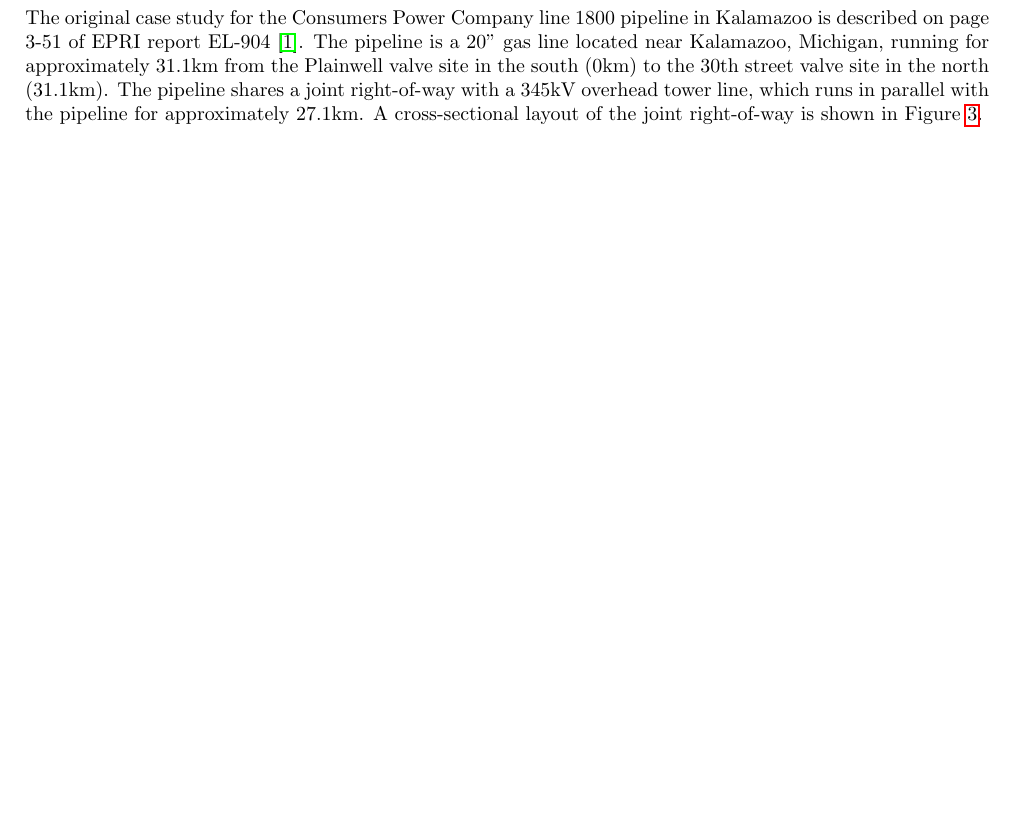
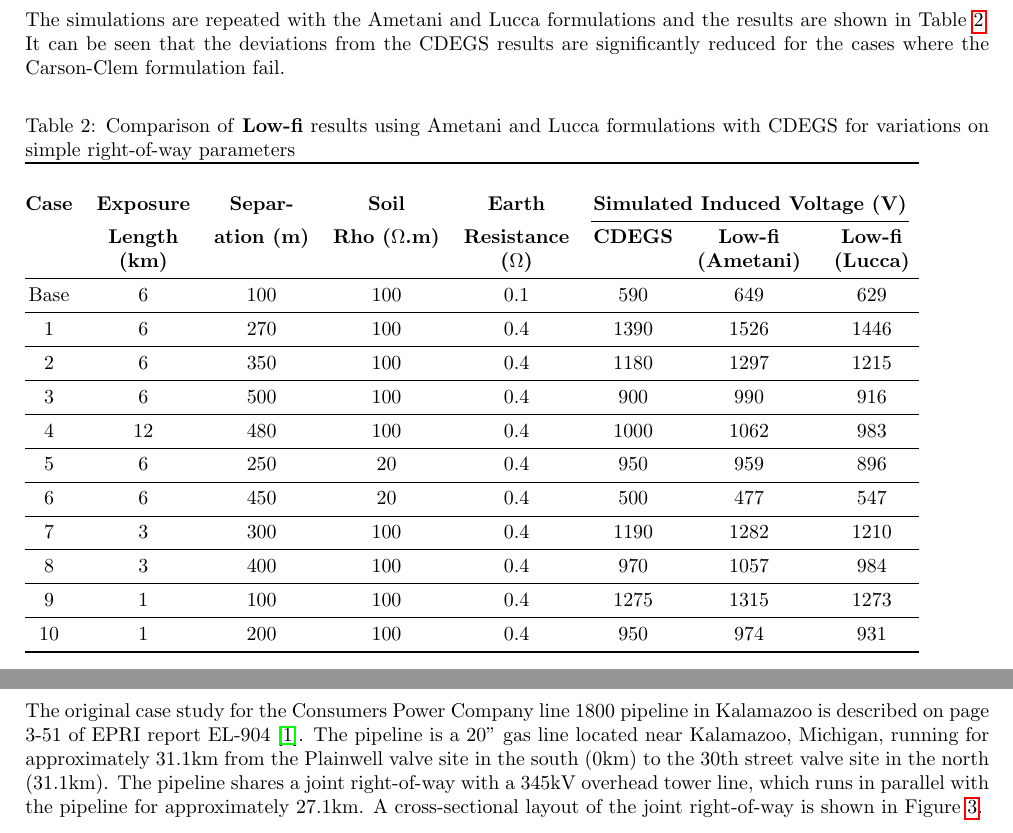
Before and after one commit to RichardOMG/Low-fi, a LaTeX document (validation/low-fi-validation.tex): part of page 6 of 10 before the commit and two parts of pages 5 and 6 of 10 after it, the two joined at a grey line, cut at the place of the change, the shorter picture padded with empty space. Compiled offline with pdfLaTeX.

Commit message:
Revised validation report

```diff
--- a/validation/low-fi-validation.tex
+++ b/validation/low-fi-validation.tex
@@ -13,7 +13,7 @@
 
 % TITLE
 \title{Low-Fi Validation Report}
-\author{Version 0.1 Beta}
+\author{Version 0.2}
 \date{Copyright \textcircled{c}  2014 Sigma Power Engineering Pty Ltd}
 
 \begin{document}
@@ -119,6 +120,30 @@
 
 The last column of Table \ref{tab:simple_cdegs} shows the maximum separation distance for each case. It can be seen that when the separation distances deviate too far from the maximum distance, the error becomes larger (for example, the separation distance in Case 6 is 7.9 times larger than the maximum allowable distance).
 
+The simulations are repeated with the Ametani and Lucca formulations and the results are shown in Table \ref{tab:simple_cdegs2}. It can be seen that the deviations from the CDEGS results are significantly reduced for the cases where the Carson-Clem formulation fail.
+
+\begin{table}[!htp]
+\caption{Comparison of \textbf{Low-fi} results using Ametani and Lucca formulations with CDEGS for variations on simple right-of-way parameters}
+\label{tab:simple_cdegs2}
+\begin{tabular}{@{}cccccccc@{}}
+\toprule
+\multirow{3}{*}{\textbf{Case}} \\& \textbf{Exposure}  & \textbf{Separ-} & \textbf{Soil} & \textbf{Earth}  & \multicolumn{3}{c}{\textbf{Simulated Induced Voltage (V)}} \\ \cmidrule(lr){6-8}
+& \textbf{Length} & \textbf{ation (m)} & \textbf{Rho ($\Omega$.m)} &  \textbf{Resistance}                                                      & \textbf{CDEGS}   & \textbf{Low-fi}   & \textbf{Low-fi}  \\
+& \textbf{(km)} &  &  &  \textbf{($\Omega$)} &   & \textbf{(Ametani)}  & \textbf{(Lucca)}                                         \\ \midrule
+Base                              & 6                                              & 100                                      & 100                                                & 0.1                                                    & 590              & 649	& 629                                                      \\ \midrule
+1                              & 6                                              & 270                                      & 100                                                & 0.4                                                    & 1390             & 1526	& 1446                                                        \\ \midrule
+2                              & 6                                              & 350                                      & 100                                                & 0.4                                                    & 1180             & 1297	& 1215                                                      \\ \midrule
+3                              & 6                                              & 500                                      & 100                                                & 0.4                                                    & 900              & 990	& 916                                                        \\ \midrule
+4                              & 12                                             & 480                                      & 100                                                & 0.4                                                    & 1000             & 1062	& 983                                                          \\ \midrule
+5                              & 6                                              & 250                                      & 20                                                 & 0.4                                                    & 950              & 959	& 896                                                           \\ \midrule
+6                              & 6                                              & 450                                      & 20                                                 & 0.4                                                    & 500              & 477	& 547                                                        \\ \midrule
+7                              & 3                                              & 300                                      & 100                                                & 0.4                                                    & 1190             & 1282	& 1210                                                          \\ \midrule
+8                              & 3                                              & 400                                      & 100                                                & 0.4                                                    & 970              & 1057	& 984                                                          \\ \midrule
+9                             & 1                                              & 100                                      & 100                                                & 0.4                                                    & 1275             & 1315	& 1273                                                         \\ \midrule
+10                             & 1                                              & 200                                      & 100                                                & 0.4                                                    & 950              & 974	& 931                                                           \\ \bottomrule
+\end{tabular}
+\end{table}
+
 \newpage
 \section{Kalamazoo Line 1800}
 The original case study for the Consumers Power Company line 1800 pipeline in Kalamazoo is described on page 3-51 of EPRI report EL-904 \cite{EPRI_1978}. The pipeline is a 20" gas line located near Kalamazoo, Michigan, running for approximately 31.1km from the Plainwell valve site in the south (0km) to the 30th street valve site in the north (31.1km). The pipeline shares a joint right-of-way with a 345kV overhead tower line, which runs in parallel with the pipeline for approximately 27.1km. A cross-sectional layout of the joint right-of-way is shown in Figure \ref{fig:kalamazoo_geo}.
```
Also changed, not shown: validation/Figures/kalamazoo_comparison.png, validation/low-fi-validation.pdf, validation/low-fi-validation.tex (11 more changed lines).
